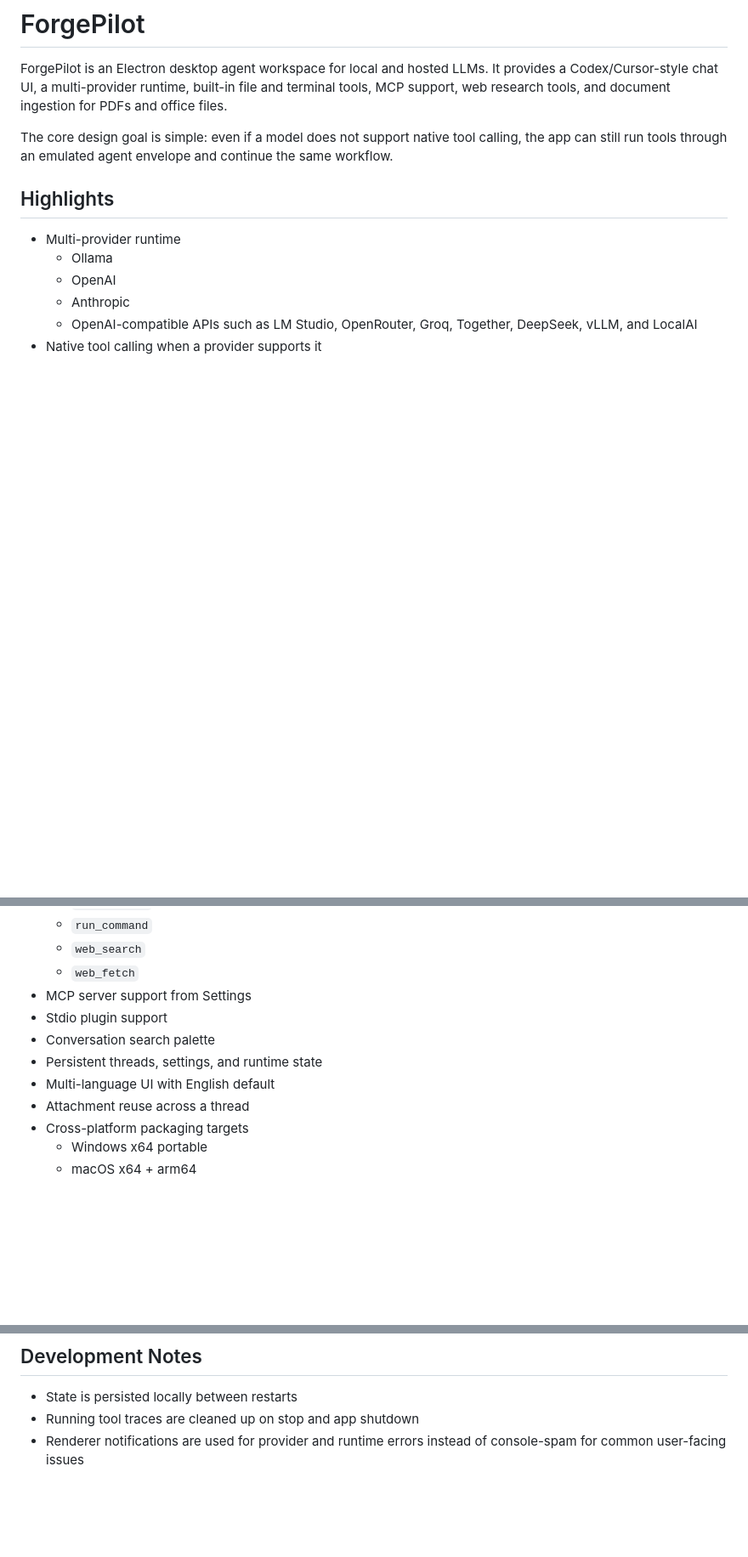
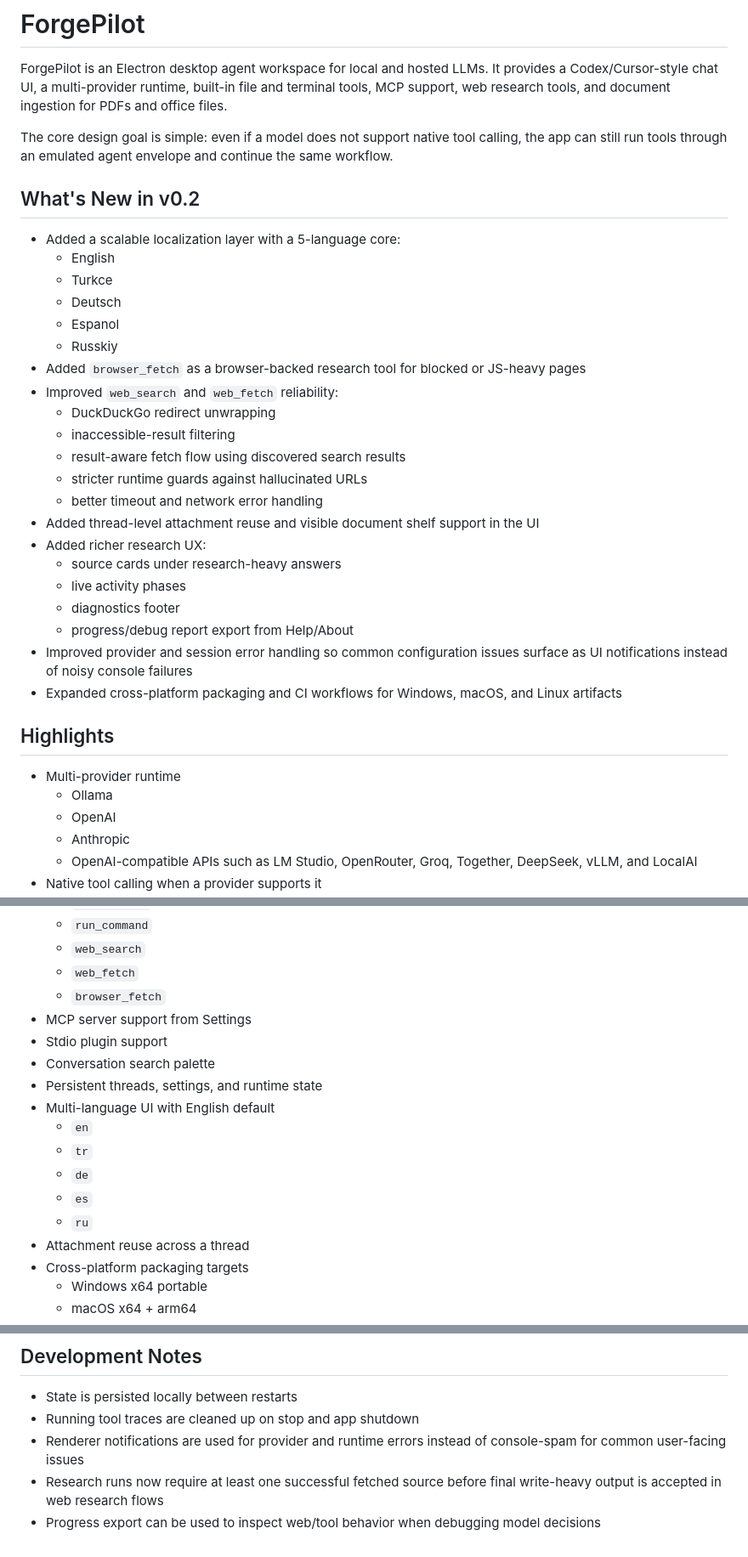
Before and after one commit to Poyraxx/ForgePilot, a Markdown page: README.md, 3 parts joined by grey strips. Shown at 85% size. GitHub-like rendering; blank space fills up the shorter version.

Commit message:
Update README for v2.1 features
Document the latest localization, web research, browser fetch, attachment reuse, diagnostics, and cross-platform release updates in the README.

```diff
--- a/README.md
+++ b/README.md
@@ -3,6 +3,30 @@
 ForgePilot is an Electron desktop agent workspace for local and hosted LLMs. It provides a Codex/Cursor-style chat UI, a multi-provider runtime, built-in file and terminal tools, MCP support, web research tools, and document ingestion for PDFs and office files.
 
 The core design goal is simple: even if a model does not support native tool calling, the app can still run tools through an emulated agent envelope and continue the same workflow.
+
+## What's New in v0.2
+
+- Added a scalable localization layer with a 5-language core:
+  - English
+  - Turkce
+  - Deutsch
+  - Espanol
+  - Russkiy
+- Added `browser_fetch` as a browser-backed research tool for blocked or JS-heavy pages
+- Improved `web_search` and `web_fetch` reliability:
+  - DuckDuckGo redirect unwrapping
+  - inaccessible-result filtering
+  - result-aware fetch flow using discovered search results
+  - stricter runtime guards against hallucinated URLs
+  - better timeout and network error handling
+- Added thread-level attachment reuse and visible document shelf support in the UI
+- Added richer research UX:
+  - source cards under research-heavy answers
+  - live activity phases
+  - diagnostics footer
+  - progress/debug report export from Help/About
+- Improved provider and session error handling so common configuration issues surface as UI notifications instead of noisy console failures
+- Expanded cross-platform packaging and CI workflows for Windows, macOS, and Linux artifacts
 
 ## Highlights
 
@@ -28,11 +52,17 @@ The core design goal is simple: even if a model does not support native tool cal
   - `run_command`
   - `web_search`
   - `web_fetch`
+  - `browser_fetch`
 - MCP server support from Settings
 - Stdio plugin support
 - Conversation search palette
 - Persistent threads, settings, and runtime state
 - Multi-language UI with English default
+  - `en`
+  - `tr`
+  - `de`
+  - `es`
+  - `ru`
 - Attachment reuse across a thread
 - Cross-platform packaging targets
   - Windows x64 portable
@@ -247,3 +286,5 @@ node --test test/ollama-acceptance.test.js
 - State is persisted locally between restarts
 - Running tool traces are cleaned up on stop and app shutdown
 - Renderer notifications are used for provider and runtime errors instead of console-spam for common user-facing issues
+- Research runs now require at least one successful fetched source before final write-heavy output is accepted in web research flows
+- Progress export can be used to inspect web/tool behavior when debugging model decisions
```
Also changed, not shown: other parts of README.md (+9 -0 lines).
